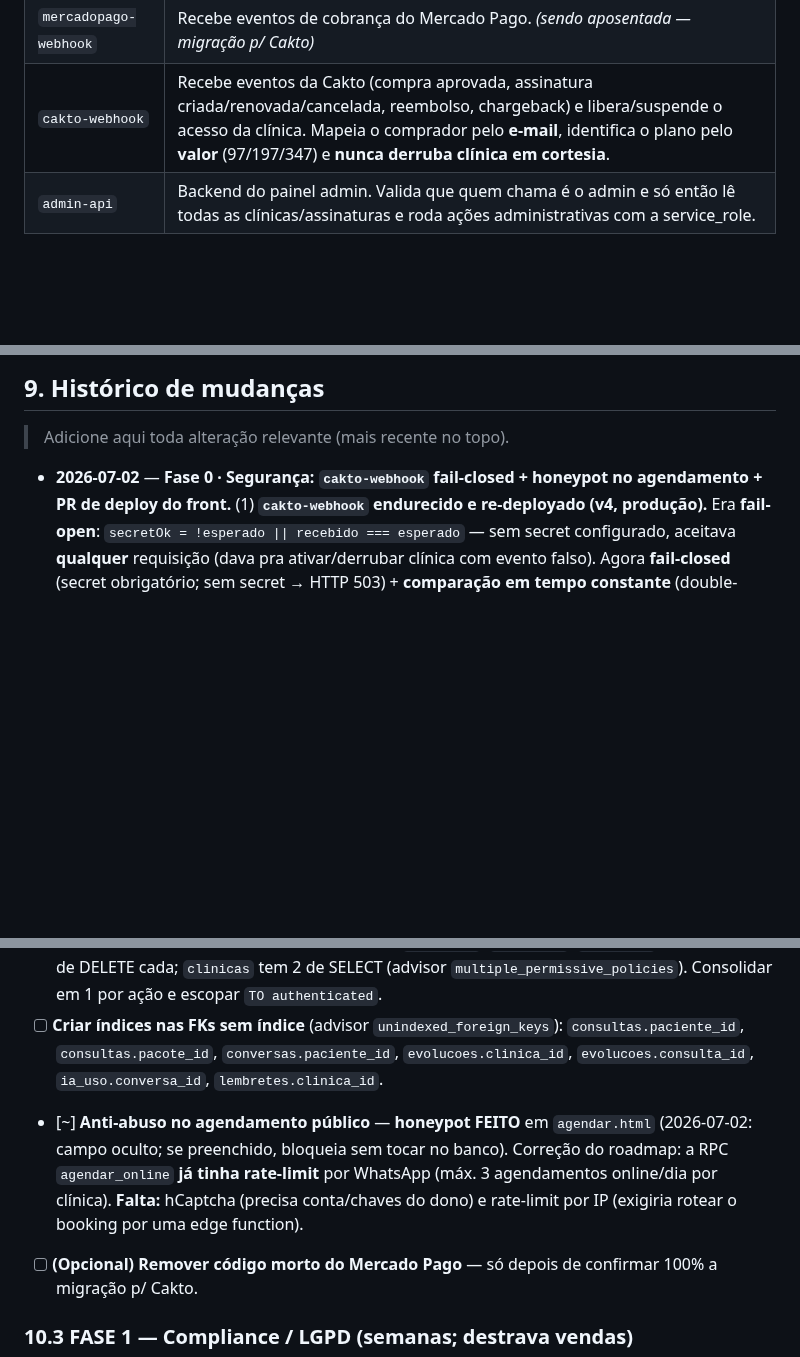
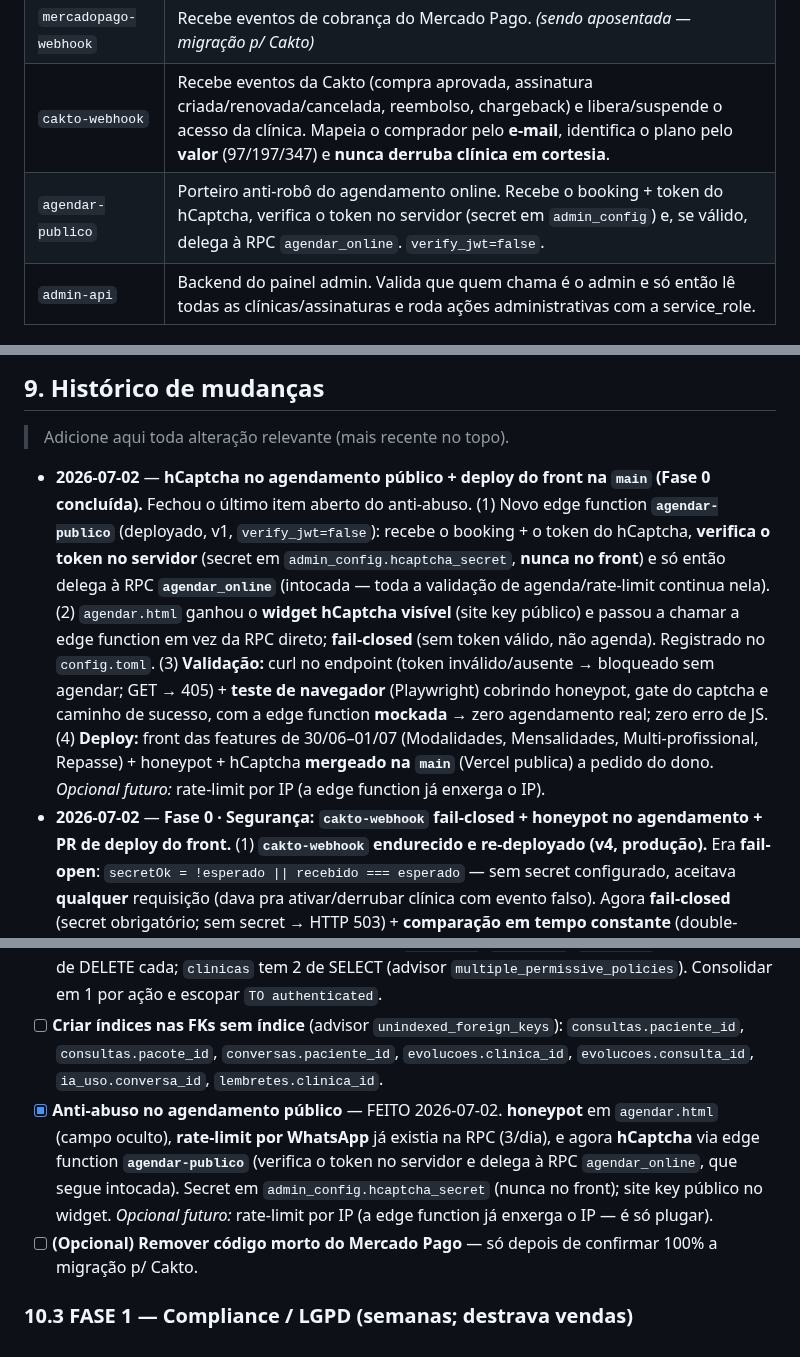
Before and after one commit to nastaclin/dashboard, a Markdown page: CLAUDE.md, 3 parts joined by grey strips. Drawn GitHub-style; blank space fills up the shorter version.

Commit message:
docs: registra hCaptcha no agendamento + deploy do front (réplica)
Mantém os dois CLAUDE.md idênticos: marca o anti-abuso da Fase 0 como
concluído (honeypot + rate-limit + hCaptcha) e adiciona a entrada de
2026-07-02 sobre o edge function agendar-publico e o deploy do front.

Co-Authored-By: Claude Opus 4.8 <noreply@anthropic.com>
Claude-Session: https://claude.ai/code/session_01Lc9AR4Wj87wsbFbxapcLzr

```diff
--- a/CLAUDE.md
+++ b/CLAUDE.md
@@ -98,6 +98,7 @@ A ferramenta é composta por **dois sites**, que conversam com o **mesmo backend
 | `mercadopago-checkout` | Cria checkout de assinatura no Mercado Pago. *(sendo aposentada — migração p/ Cakto)* |
 | `mercadopago-webhook` | Recebe eventos de cobrança do Mercado Pago. *(sendo aposentada — migração p/ Cakto)* |
 | `cakto-webhook` | Recebe eventos da Cakto (compra aprovada, assinatura criada/renovada/cancelada, reembolso, chargeback) e libera/suspende o acesso da clínica. Mapeia o comprador pelo **e-mail**, identifica o plano pelo **valor** (97/197/347) e **nunca derruba clínica em cortesia**. |
+| `agendar-publico` | Porteiro anti-robô do agendamento online. Recebe o booking + token do hCaptcha, verifica o token no servidor (secret em `admin_config`) e, se válido, delega à RPC `agendar_online`. `verify_jwt=false`. |
 | `admin-api` | Backend do painel admin. Valida que quem chama é o admin e só então lê todas as clínicas/assinaturas e roda ações administrativas com a service_role. |
 
 ## 4. Funcionalidades do app (nastadesk)
@@ -226,6 +227,8 @@ O card "API Claude / Anthropic" mostra o **gasto real**, não uma estimativa:
 
 > Adicione aqui toda alteração relevante (mais recente no topo).
 
+- **2026-07-02** — **hCaptcha no agendamento público + deploy do front na `main` (Fase 0 concluída).**
+  Fechou o último item aberto do anti-abuso. (1) Novo edge function **`agendar-publico`** (deployado, v1, `verify_jwt=false`): recebe o booking + o token do hCaptcha, **verifica o token no servidor** (secret em `admin_config.hcaptcha_secret`, **nunca no front**) e só então delega à RPC **`agendar_online`** (intocada — toda a validação de agenda/rate-limit continua nela). (2) `agendar.html` ganhou o **widget hCaptcha visível** (site key público) e passou a chamar a edge function em vez da RPC direto; **fail-closed** (sem token válido, não agenda). Registrado no `config.toml`. (3) **Validação:** curl no endpoint (token inválido/ausente → bloqueado sem agendar; GET → 405) + **teste de navegador** (Playwright) cobrindo honeypot, gate do captcha e caminho de sucesso, com a edge function **mockada** → zero agendamento real; zero erro de JS. (4) **Deploy:** front das features de 30/06–01/07 (Modalidades, Mensalidades, Multi-profissional, Repasse) + honeypot + hCaptcha **mergeado na `main`** (Vercel publica) a pedido do dono. *Opcional futuro:* rate-limit por IP (a edge function já enxerga o IP).
 - **2026-07-02** — **Fase 0 · Segurança: `cakto-webhook` fail-closed + honeypot no agendamento + PR de deploy do front.**
   (1) **`cakto-webhook` endurecido e re-deployado (v4, produção).** Era **fail-open**: `secretOk = !esperado || recebido === esperado` — sem secret configurado, aceitava **qualquer** requisição (dava pra ativar/derrubar clínica com evento falso). Agora **fail-closed** (secret obrigatório; sem secret → HTTP 503) + **comparação em tempo constante** (double-HMAC com chave aleatória, não vaza nem o comprimento) + função **registrada no `config.toml`** (`verify_jwt=false`). Contexto de produção conferido antes: secret **já configurado** e **0 assinaturas Cakto ativas** (3 clínicas, todas em cortesia) → mudança segura. Testado no endpoint: secret errado → 401, GET → 200. *Obs.:* a Cakto usa **secret compartilhado no corpo**, não HMAC-do-corpo — por isso validamos o secret em tempo constante (não uma assinatura HMAC). (2) **Anti-abuso no agendamento público:** **honeypot** anti-bot em `agendar.html` (campo oculto; se preenchido, bloqueia sem tocar no banco). Descoberto que a RPC `agendar_online` **já tinha rate-limit** por WhatsApp (3/dia por clínica) — roadmap estava desatualizado. **hCaptcha** fica de follow-up (precisa da conta/chaves do dono). (3) **Deploy do front (item A):** as features de 30/06–01/07 (Modalidades, Mensalidades, Multi-profissional, Repasse) estavam commitadas na branch mas **nunca chegaram ao `main`** (a Vercel publica de `main`) → aberto **PR** para publicar. As migrations dessas features já estão em produção (aditivas), então o merge só sobe o front.
 - **2026-07-01** — **Ficha do paciente: profissional + modalidade nas Consultas (fix de UX) + fix da aba Profissionais.**
@@ -357,7 +360,7 @@ O card "API Claude / Anthropic" mostra o **gasto real**, não uma estimativa:
 - [ ] **Migration de performance RLS** — ~24 policies usam `auth.uid()` direto; trocar por `(select auth.uid())` (advisor `auth_rls_initplan`). Só reescreve as policies, sem mudar a lógica.
 - [ ] **Remover policies permissivas duplicadas** — `pacientes`, `consultas`, `evolucoes` têm 2 policies de DELETE cada; `clinicas` tem 2 de SELECT (advisor `multiple_permissive_policies`). Consolidar em 1 por ação e escopar `TO authenticated`.
 - [ ] **Criar índices nas FKs sem índice** (advisor `unindexed_foreign_keys`): `consultas.paciente_id`, `consultas.pacote_id`, `conversas.paciente_id`, `evolucoes.clinica_id`, `evolucoes.consulta_id`, `ia_uso.conversa_id`, `lembretes.clinica_id`.
-- [~] **Anti-abuso no agendamento público** — **honeypot FEITO** em `agendar.html` (2026-07-02: campo oculto; se preenchido, bloqueia sem tocar no banco). Correção do roadmap: a RPC `agendar_online` **já tinha rate-limit** por WhatsApp (máx. 3 agendamentos online/dia por clínica). **Falta:** hCaptcha (precisa conta/chaves do dono) e rate-limit por IP (exigiria rotear o booking por uma edge function).
+- [x] **Anti-abuso no agendamento público** — FEITO 2026-07-02. **honeypot** em `agendar.html` (campo oculto), **rate-limit por WhatsApp** já existia na RPC (3/dia), e agora **hCaptcha** via edge function **`agendar-publico`** (verifica o token no servidor e delega à RPC `agendar_online`, que segue intocada). Secret em `admin_config.hcaptcha_secret` (nunca no front); site key público no widget. *Opcional futuro:* rate-limit por IP (a edge function já enxerga o IP — é só plugar).
 - [ ] **(Opcional) Remover código morto do Mercado Pago** — só depois de confirmar 100% a migração p/ Cakto.
 
 ### 10.3 FASE 1 — Compliance / LGPD (semanas; destrava vendas)
```
